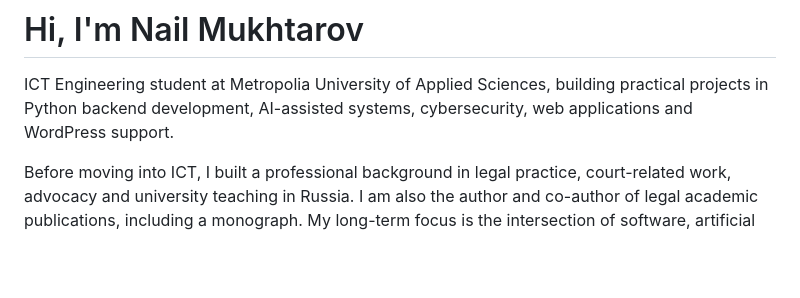
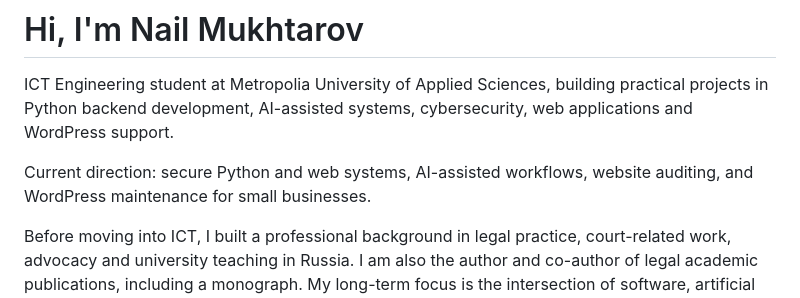
Before and after one commit to avarus-20/avarus-20, a Markdown page: README.md, the part around the change. Rendered like a GitHub page; blank space fills up the shorter version.

Commit message:
docs: clarify current professional direction

```diff
--- a/README.md
+++ b/README.md
@@ -1,6 +1,8 @@
 # Hi, I'm Nail Mukhtarov
 
 ICT Engineering student at Metropolia University of Applied Sciences, building practical projects in Python backend development, AI-assisted systems, cybersecurity, web applications and WordPress support.
+
+Current direction: secure Python and web systems, AI-assisted workflows, website auditing, and WordPress maintenance for small businesses.
 
 Before moving into ICT, I built a professional background in legal practice, court-related work, advocacy and university teaching in Russia. I am also the author and co-author of legal academic publications, including a monograph. My long-term focus is the intersection of software, artificial intelligence, cybersecurity, LegalTech and RegTech.
 
```
